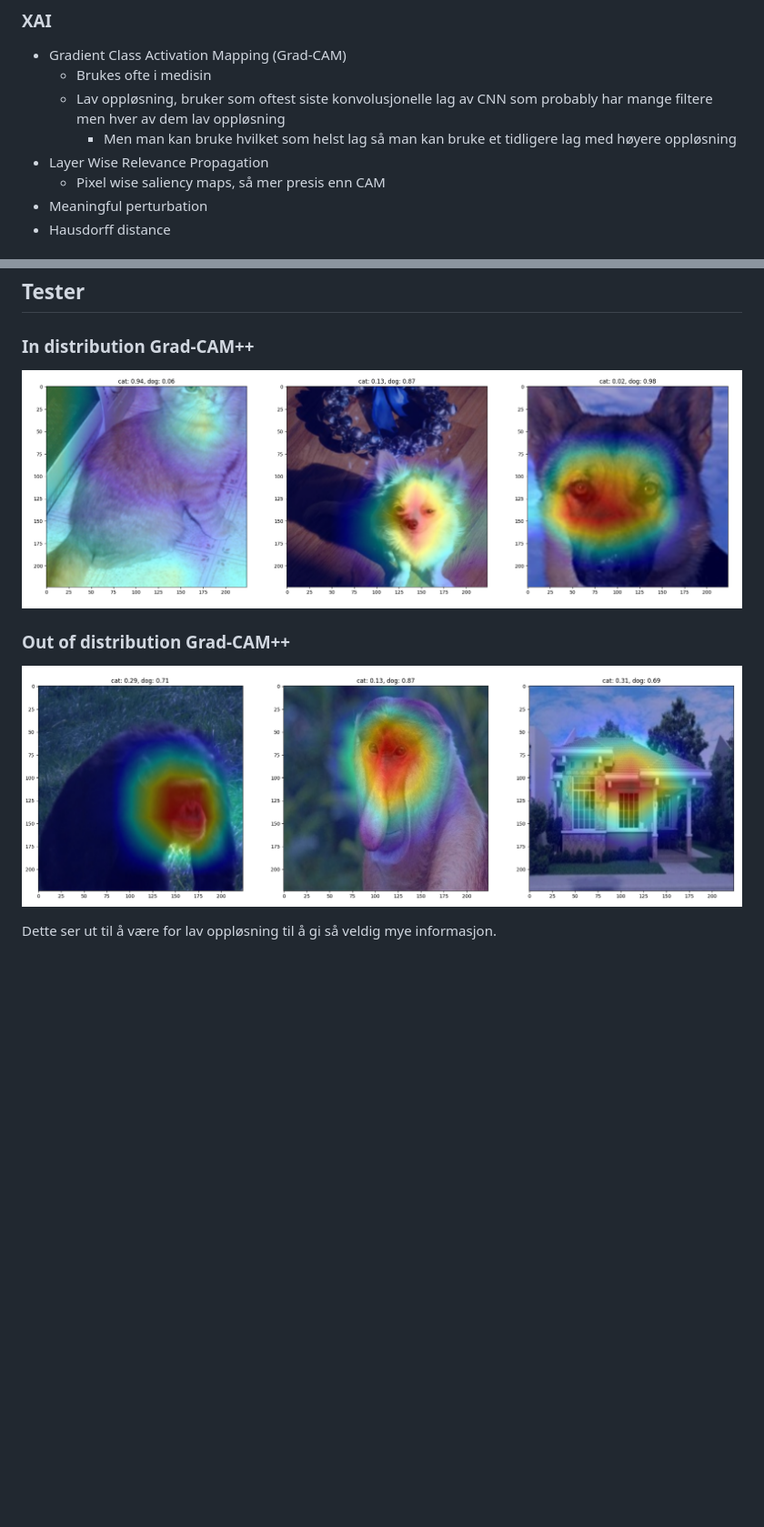
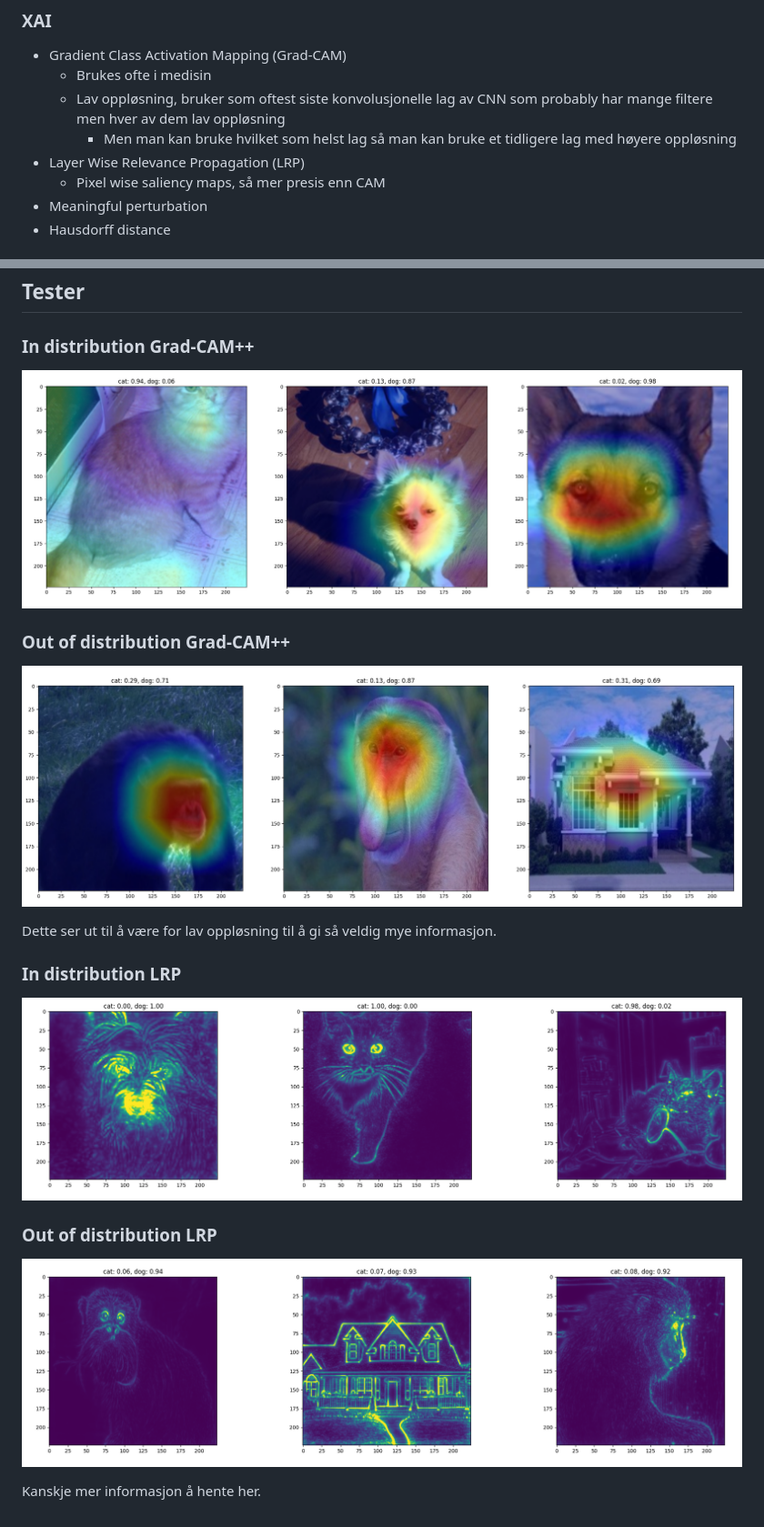
Before and after one commit to jonatan-hanssen/master, a Markdown page: README.md, 2 parts joined by grey strips. Shown: that part at 91% size. GitHub-like rendering; pictures changed too: images/id_lrp.png (added), images/ood_lrp.png (added); blank space fills up the shorter version.

Commit message:
Update readme with LRP images
Signed-off-by: Jonatan Hanssen <jonatan.hanssen@outlook.com>

```diff
--- a/README.md
+++ b/README.md
@@ -45,7 +45,7 @@ Utvikle en Out-of-Distribution detector som er inspirert av XAI. Bruk et dataset
     - Brukes ofte i medisin
     - Lav oppløsning, bruker som oftest siste konvolusjonelle lag av CNN som probably har mange filtere men hver av dem lav oppløsning
         - Men man kan bruke hvilket som helst lag så man kan bruke et tidligere lag med høyere oppløsning
-- Layer Wise Relevance Propagation
+- Layer Wise Relevance Propagation (LRP)
     - Pixel wise saliency maps, så mer presis enn CAM
 - Meaningful perturbation
 - Hausdorff distance
@@ -63,10 +63,20 @@ Utvikle en Out-of-Distribution detector som er inspirert av XAI. Bruk et dataset
 
 ### In distribution Grad-CAM++
 
-![ID Grad-CAM](images/id.png)
+![ID Grad-CAM](images/id_cam.png)
 
 ### Out of distribution Grad-CAM++
 
-![ID Grad-CAM](images/ood.png)
+![OOD Grad-CAM](images/ood_cam.png)
 
 Dette ser ut til å være for lav oppløsning til å gi så veldig mye informasjon.
+
+### In distribution LRP
+
+![ID LRP](images/id_lrp.png)
+
+### Out of distribution LRP
+
+![OOD LRP](images/ood_lrp.png)
+
+Kanskje mer informasjon å hente her.
```
Also changed, not shown: images/id_cam.png (renamed from images/id.png), images/ood_cam.png (renamed from images/ood.png).
